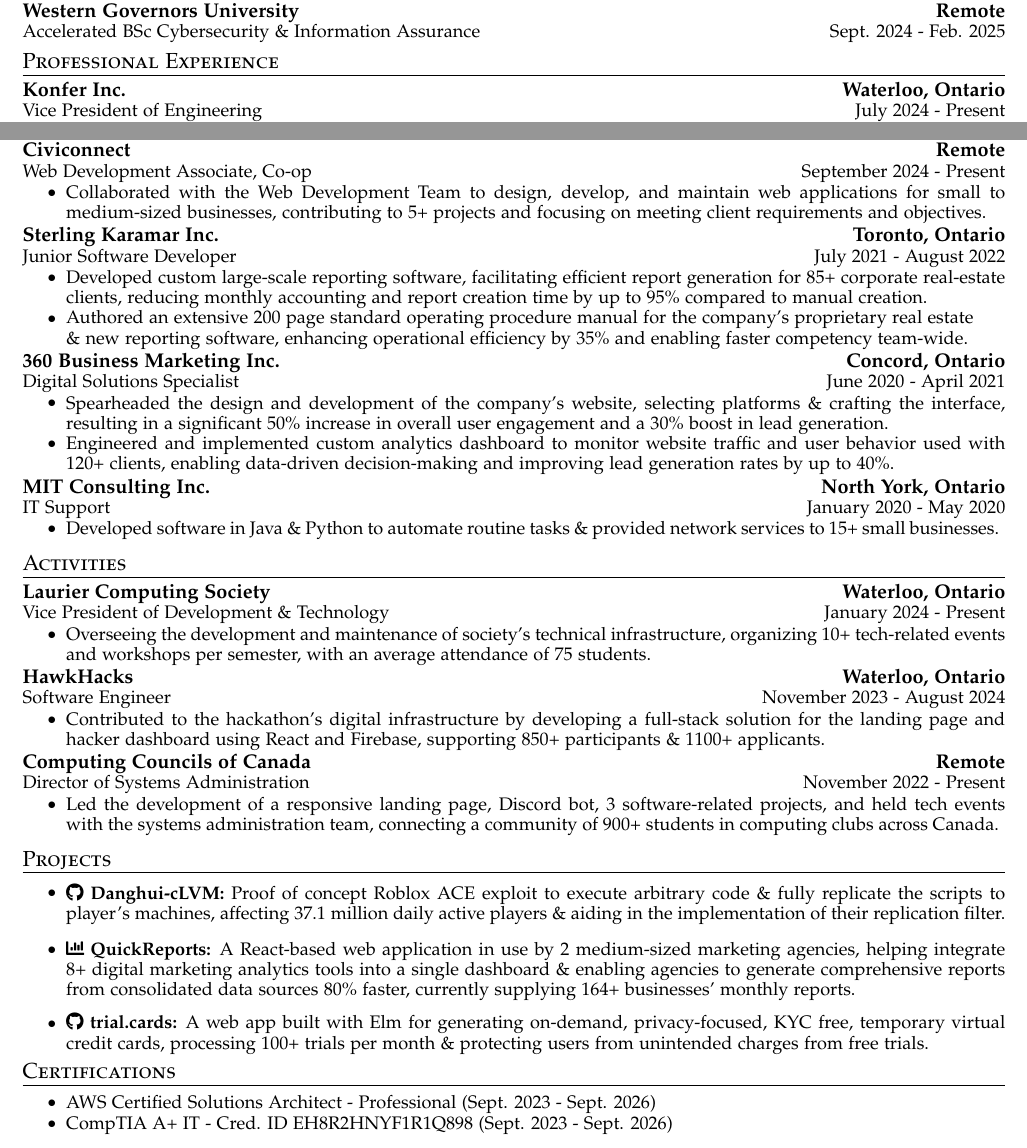
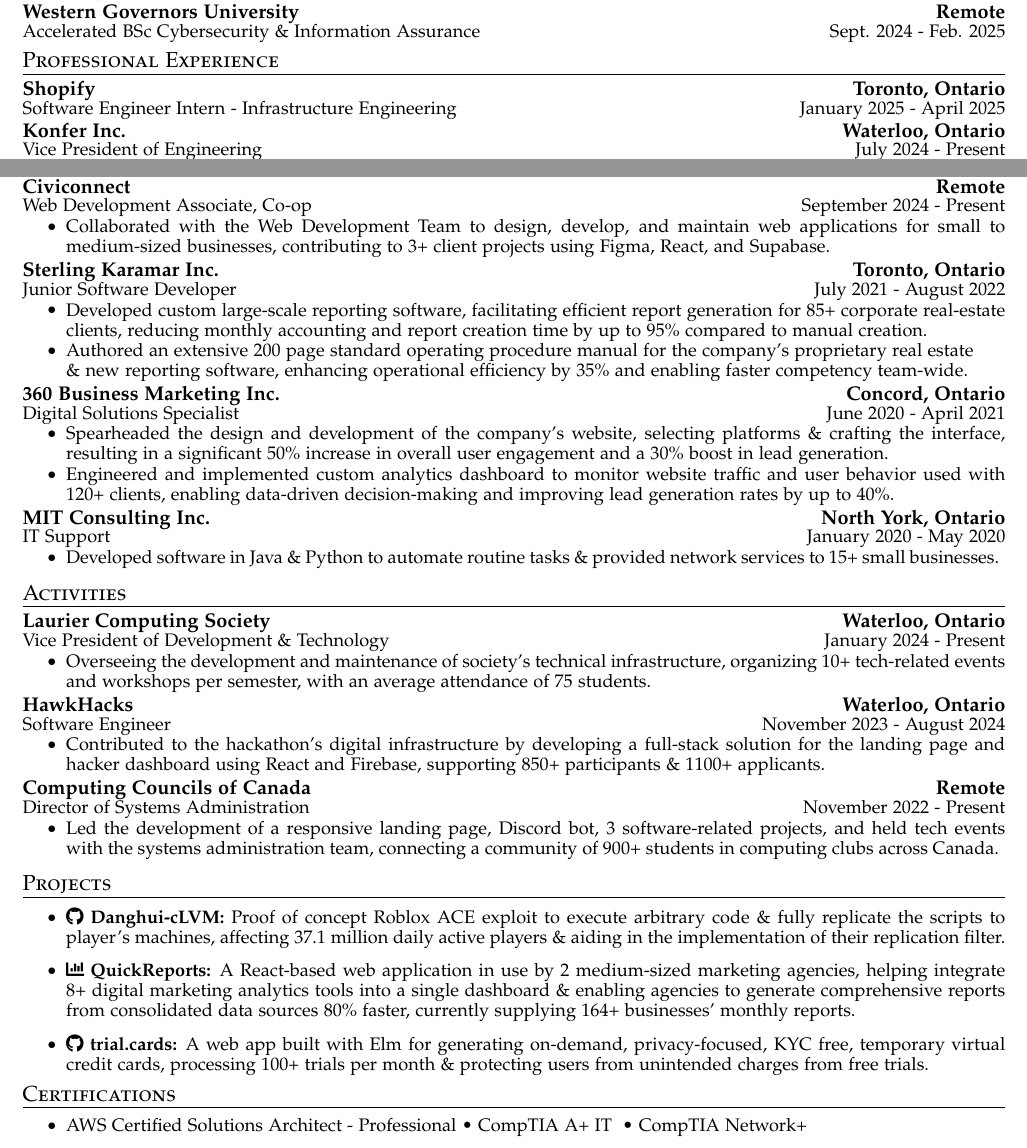
Before and after one commit to AmirAgassi/Resume, a LaTeX CV (resume.tex): two parts of the page, joined at a grey line, cut so that both start at the same text. Compiled offline with pdfLaTeX.

Commit message:
Add Shopify

```diff
--- a/resume.tex
+++ b/resume.tex
@@ -16,7 +16,7 @@
 \usepackage{tikz}
 \input{glyphtounicode}
 \usepackage[sc]{mathpazo}
-\linespread{0.82}
+\linespread{0.76}
 \usepackage[T1]{fontenc}
 \pagestyle{fancy}
 \fancyhf{}
@@ -87,6 +87,10 @@
 \section{Professional Experience}
 \cvheadingstart
   \cvheading
+    {Shopify}{\textbf{Toronto, Ontario}}
+    {Software Engineer Intern - Infrastructure Engineering}{January 2025 - April 2025}
+
+  \cvheading
     {Konfer Inc.}{\textbf{Waterloo, Ontario}}
     {Vice President of Engineering}{July 2024 - Present}
   \cvitemstart
@@ -97,7 +101,7 @@
     {Civiconnect}{\textbf{Remote}}
     {Web Development Associate, Co-op}{September 2024 - Present}
   \cvitemstart
-    \cvitem{Collaborated with the Web Development Team to design, develop, and maintain web applications for small to medium-sized businesses, contributing to 5+ projects and focusing on meeting client requirements and objectives.}
+    \cvitem{Collaborated with the Web Development Team to design, develop, and maintain web applications for small to medium-sized businesses, contributing to 3+ client projects using Figma, React, and Supabase.}
   \cvitemend
 
   \cvheading
@@ -160,12 +164,12 @@
 \cvitemend
 \cvheadingend
 
+
 \section{Certifications}
 \cvheadingstart
 \item
 \cvitemstart
-  \cvitem{\href{https://cp.certmetrics.com/amazon/en/public/verify/credential/2LC36B3CWM411J3K}{AWS Certified Solutions Architect - Professional} (Sept. 2023 - Sept. 2026)}
-  \cvitem{\href{https://www.certmetrics.com/comptia/public/verification.aspx/}{CompTIA A+ IT} - Cred. ID EH8R2HNYF1R1Q898 (Sept. 2023 - Sept. 2026)}
+  \cvitem{\href{https://cp.certmetrics.com/amazon/en/public/verify/credential/2LC36B3CWM411J3K}{AWS Certified Solutions Architect - Professional •} \href{https://www.certmetrics.com/comptia/public/verification.aspx/}{CompTIA A+ IT}}• \href{https://www.certmetrics.com/comptia/public/verification.aspx/}{CompTIA Network+}
+\cvitemend
 \cvheadingend
-
 \end{document}
```
Also changed, not shown: AmirAgassi_Resume.pdf.
